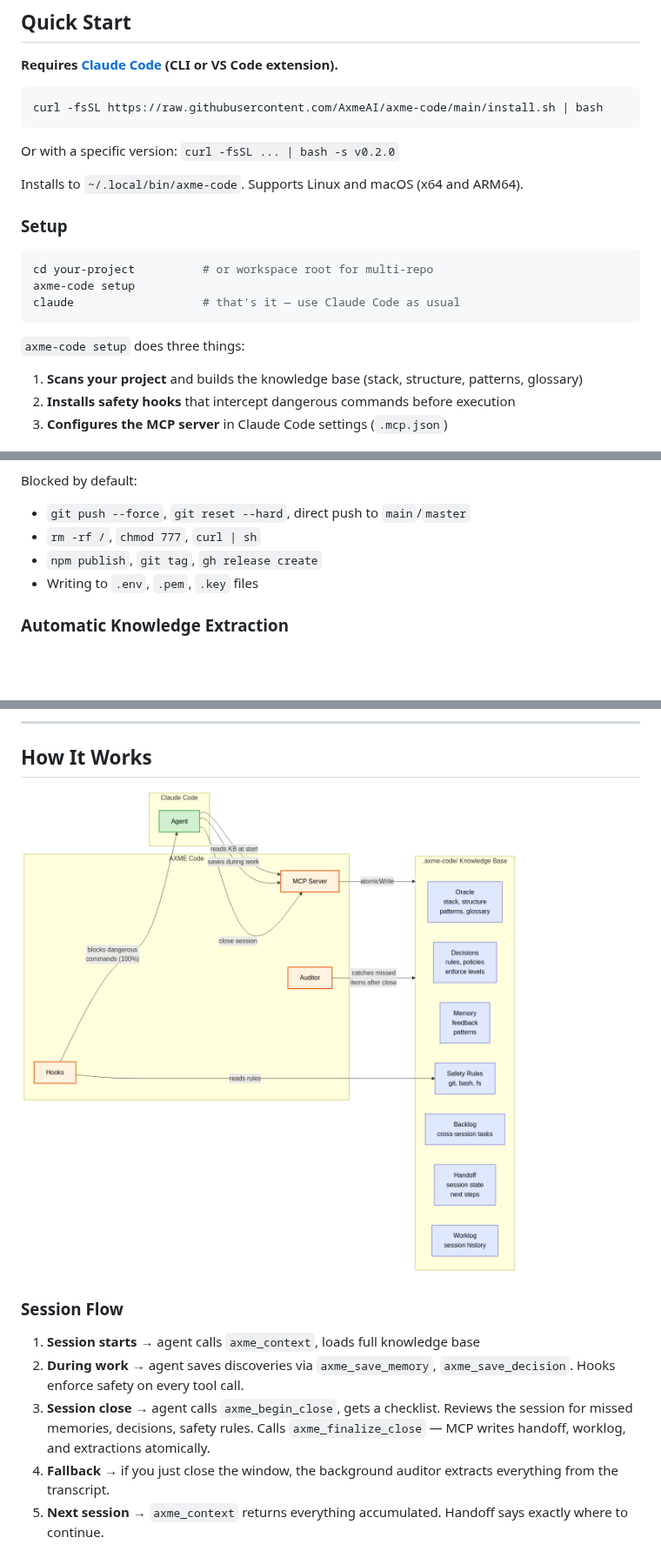
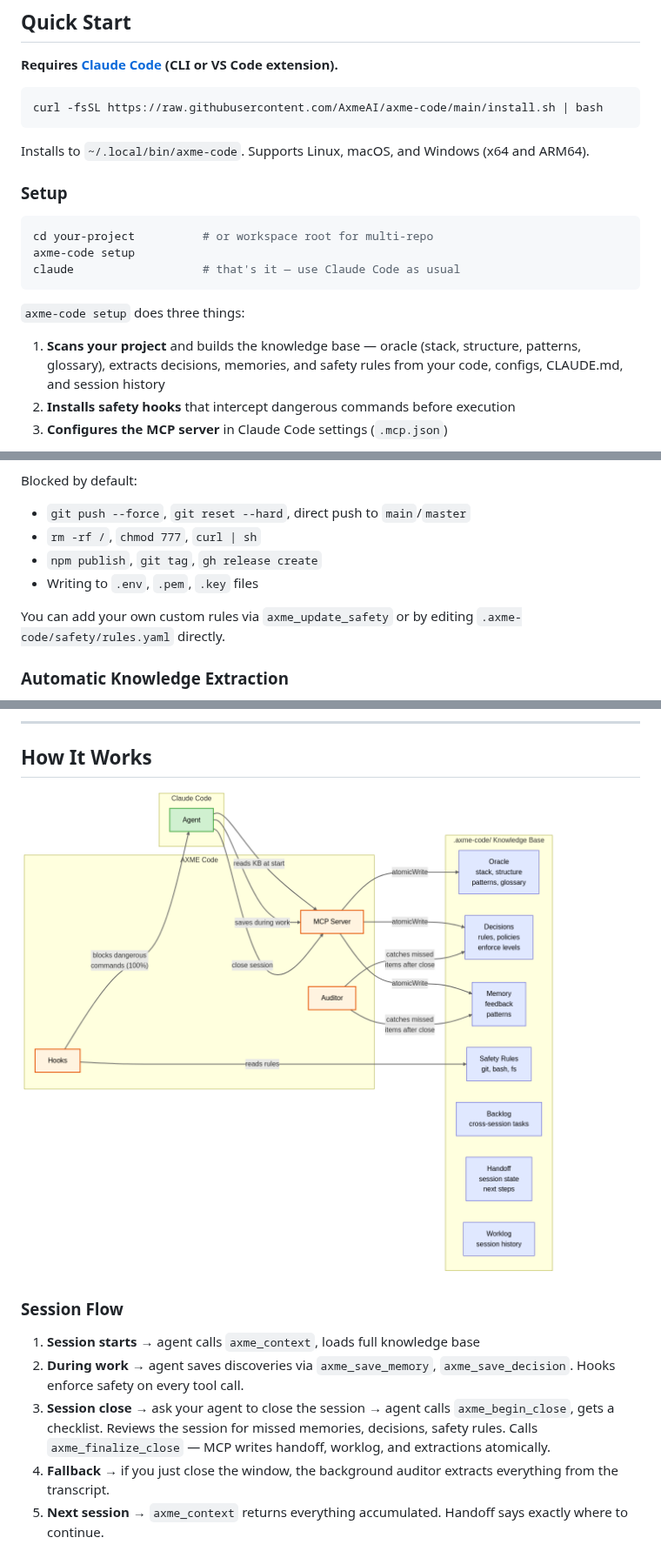
Before and after one commit to AxmeAI/axme-code, a Markdown page: README.md, 3 parts joined by grey strips. Shown at 87% size. GitHub-like rendering; pictures changed too: docs/diagrams/axme-code-overview.png; blank space fills up the shorter version.

Commit message:
fix: README polish + overview diagram readability
- Remove version-specific install example
- Add Windows to supported platforms
- Setup description: mention decisions, memories, safety rules extraction
- Safety section: add custom rules guidance
- Session close: clarify user initiates close
- Overview diagram: white background, gray (#666) link lines for
  readability, KB block aligned with Claude Code block

Co-Authored-By: Claude Opus 4.6 (1M context) <noreply@anthropic.com>

````diff
--- a/README.md
+++ b/README.md
@@ -82,9 +82,7 @@ Decisions enforce verification requirements: agent must run tests and show proof
 curl -fsSL https://raw.githubusercontent.com/AxmeAI/axme-code/main/install.sh | bash
 ```
 
-Or with a specific version: `curl -fsSL ... | bash -s v0.2.0`
-
-Installs to `~/.local/bin/axme-code`. Supports Linux and macOS (x64 and ARM64).
+Installs to `~/.local/bin/axme-code`. Supports Linux, macOS, and Windows (x64 and ARM64).
 
 ### Setup
 
@@ -95,7 +93,7 @@ claude                   # that's it — use Claude Code as usual
 ```
 
 `axme-code setup` does three things:
-1. **Scans your project** and builds the knowledge base (stack, structure, patterns, glossary)
+1. **Scans your project** and builds the knowledge base — oracle (stack, structure, patterns, glossary), extracts decisions, memories, and safety rules from your code, configs, CLAUDE.md, and session history
 2. **Installs safety hooks** that intercept dangerous commands before execution
 3. **Configures the MCP server** in Claude Code settings (`.mcp.json`)
 
@@ -127,6 +125,8 @@ Blocked by default:
 - `npm publish`, `git tag`, `gh release create`
 - Writing to `.env`, `.pem`, `.key` files
 
+You can add your own custom rules via `axme_update_safety` or by editing `.axme-code/safety/rules.yaml` directly.
+
 ### Automatic Knowledge Extraction
 The agent saves discoveries during work via MCP tools. At session close, a structured checklist ensures nothing is missed. If you just close the window — a background auditor extracts memories, decisions, and safety rules from the full session transcript.
 
@@ -145,7 +145,7 @@ Supports 14 workspace formats: VS Code multi-root, pnpm/npm/yarn workspaces, Nx,
 
 1. **Session starts** → agent calls `axme_context`, loads full knowledge base
 2. **During work** → agent saves discoveries via `axme_save_memory`, `axme_save_decision`. Hooks enforce safety on every tool call.
-3. **Session close** → agent calls `axme_begin_close`, gets a checklist. Reviews the session for missed memories, decisions, safety rules. Calls `axme_finalize_close` — MCP writes handoff, worklog, and extractions atomically.
+3. **Session close** → ask your agent to close the session → agent calls `axme_begin_close`, gets a checklist. Reviews the session for missed memories, decisions, safety rules. Calls `axme_finalize_close` — MCP writes handoff, worklog, and extractions atomically.
 4. **Fallback** → if you just close the window, the background auditor extracts everything from the transcript.
 5. **Next session** → `axme_context` returns everything accumulated. Handoff says exactly where to continue.
 
````
Also changed, not shown: 2 other files.
